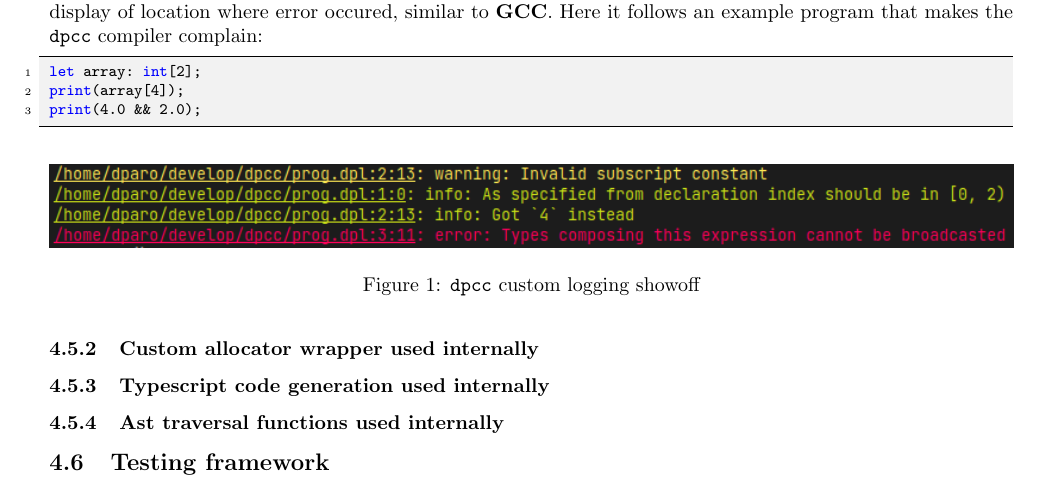
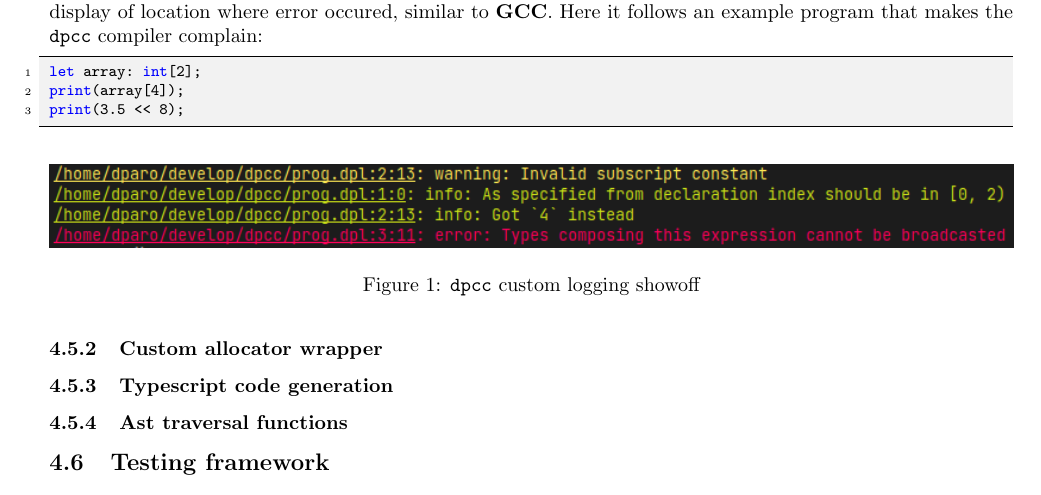
Before and after one commit to dparo/dpcc, a LaTeX document (docs/main.tex): part of page 8 of 11, cut so that both start at the same text. Compiled offline with pdfLaTeX.

Commit message:
More docs

```diff
--- a/docs/main.tex
+++ b/docs/main.tex
@@ -481,7 +481,7 @@ Custom logging with colorized output and display of location where error occured
 \begin{lstlisting}[language=DPL]
 let array: int[2];
 print(array[4]);
-print(4.0 && 2.0);
+print(3.5 << 8);
 \end{lstlisting}
     \begin{figure}[H]
         \centering
@@ -489,11 +489,11 @@ print(4.0 && 2.0);
         \caption{\texttt{dpcc} custom logging showoff}
     \end{figure}
 
-\subsubsection{Custom allocator wrapper used internally}
+\subsubsection{Custom allocator wrapper}
 
-\subsubsection{Typescript code generation used internally}
+\subsubsection{Typescript code generation}
 
-\subsubsection{Ast traversal functions used internally}
+\subsubsection{Ast traversal functions}
 
 \subsection{Testing framework}
 
```
Also changed, not shown: docs/main.pdf.
